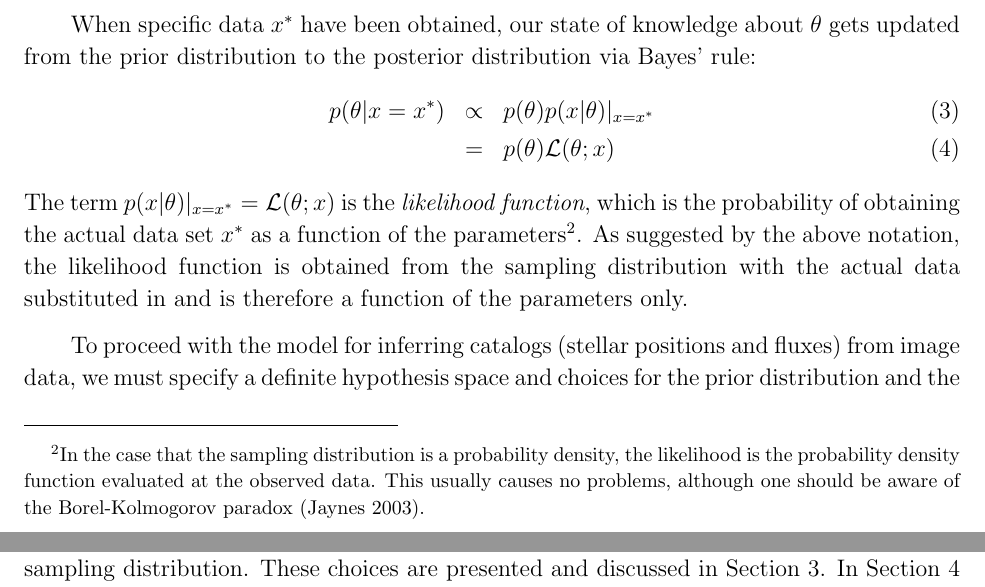
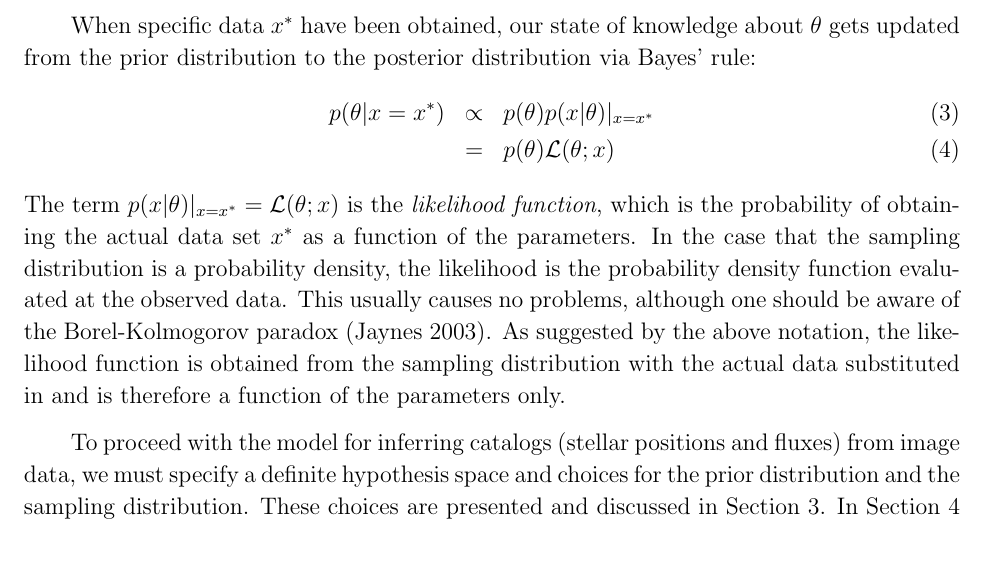
Before and after one commit to dfm/Star-Field, a LaTeX paper (paper/ms.tex): two parts of pages 4 and 5 of 21 before the commit and part of page 4 of 21 after it, the two joined at a grey line, cut so that both start at the same text. Compiled offline with pdfLaTeX.

Commit message:
Remove footnote

```diff
--- a/paper/ms.tex
+++ b/paper/ms.tex
@@ -185,10 +185,10 @@ p(\theta|x=x^*) &\propto& p(\theta)p(x|\theta)|_{x=x^*} \\
 The term $p(x|\theta)|_{x=x^*} = \mathcal{L}(\theta; x)$
 is the {\it likelihood function}, which is the
 probability of obtaining the actual data set $x^*$ as a function of the
-parameters\footnote{In the case that the sampling distribution is a probability
+parameters. In the case that the sampling distribution is a probability
 density, the likelihood is the probability density function evaluated at the observed
 data. This usually causes no problems, although one should be aware of the
-Borel-Kolmogorov paradox \citep{jaynes}.}.
+Borel-Kolmogorov paradox \citep{jaynes}.
 As suggested by the above notation, the likelihood function is obtained from the
 sampling distribution with the actual data substituted in and is therefore
 a function of the parameters only.
```
